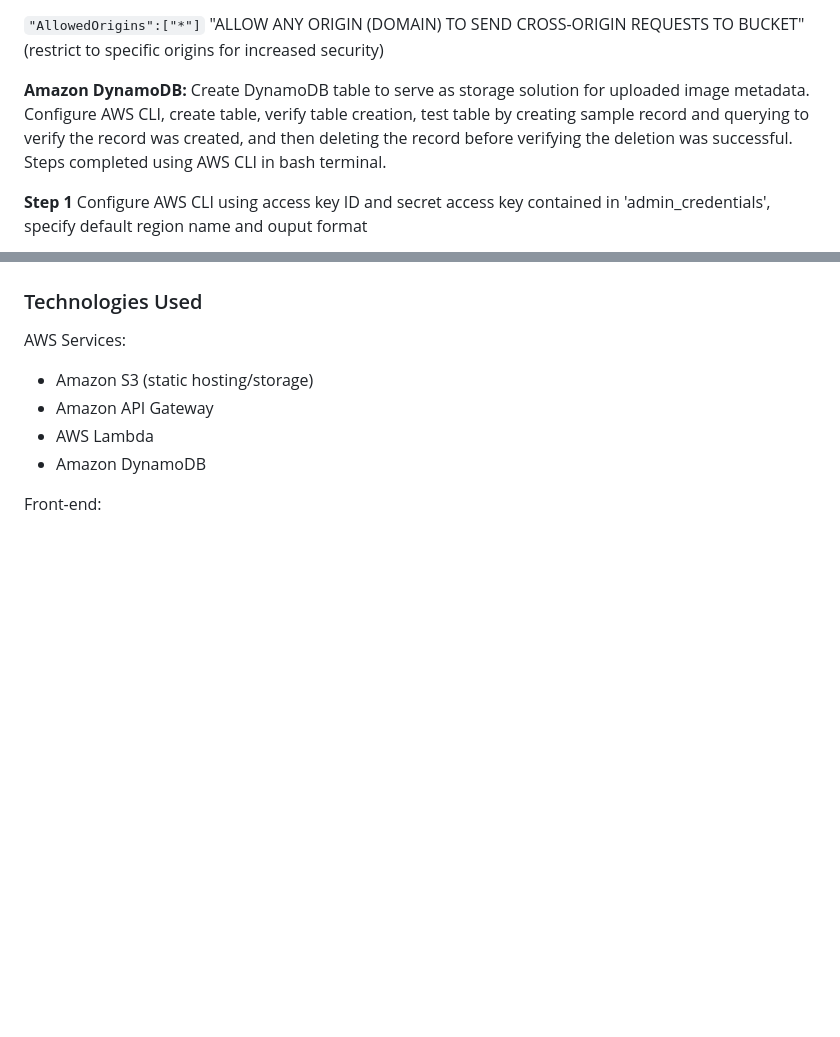
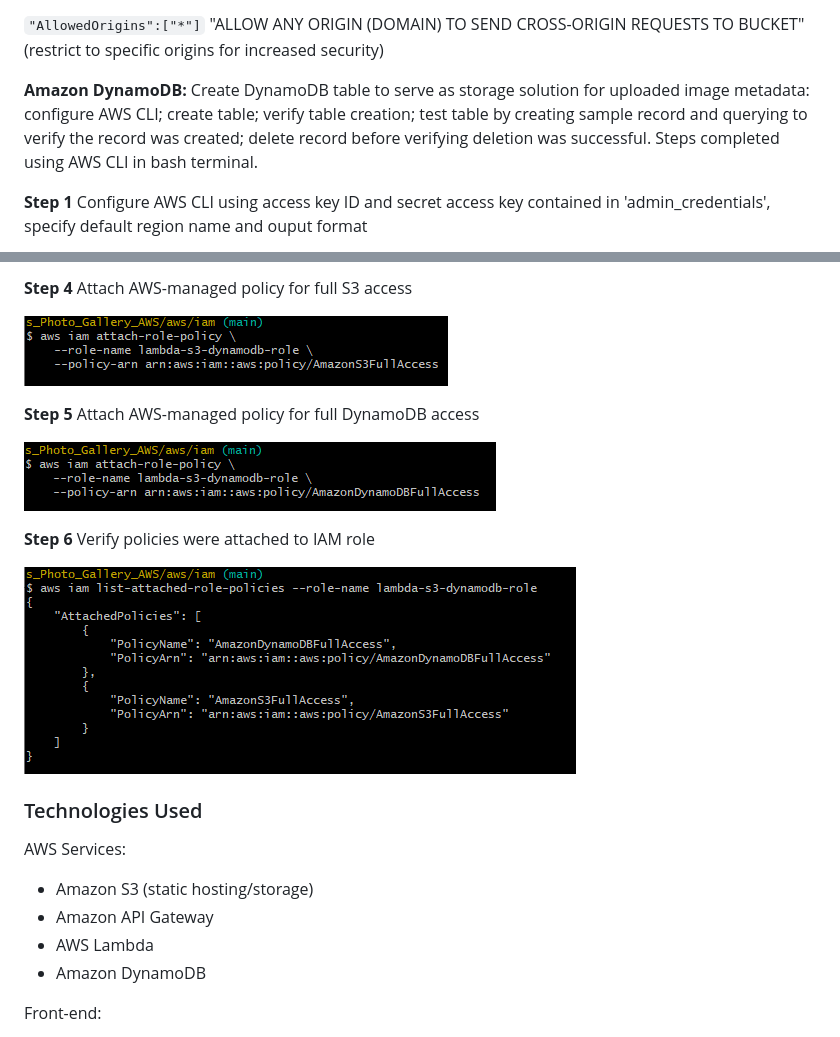
Before and after one commit to alexjp87/Cloud-AWS--Serverless_Photo_Gallery, a Markdown page: README.md, 2 parts joined by grey strips. GitHub-like rendering; pictures changed too: images/aws_screenshots/Lambda/06_verify_policies.PNG (added); blank space fills up the shorter version.

```diff
--- a/README.md
+++ b/README.md
@@ -99,7 +99,7 @@ Configuration explanation:
 `"AllowedOrigins":["*"]` "ALLOW ANY ORIGIN (DOMAIN) TO SEND CROSS-ORIGIN REQUESTS TO BUCKET" (restrict to specific origins for increased security)
 
 
-**Amazon DynamoDB:** Create DynamoDB table to serve as storage solution for uploaded image metadata. Configure AWS CLI, create table, verify table creation, test table by creating sample record and querying to verify the record was created, and then deleting the record before verifying the deletion was successful. Steps completed using AWS CLI in bash terminal.
+**Amazon DynamoDB:** Create DynamoDB table to serve as storage solution for uploaded image metadata: configure AWS CLI; create table; verify table creation; test table by creating sample record and querying to verify the record was created; delete record before verifying deletion was successful. Steps completed using AWS CLI in bash terminal.
 
 **Step 1** Configure AWS CLI using access key ID and secret access key contained in 'admin_credentials', specify default region name and ouput format
 
@@ -146,3 +160,16 @@ The json output currently displays `"TableStatus": "CREATING"`. This status will
+**Step 4** Attach AWS-managed policy for full S3 access
+
+!["04_s3_access_policy"](images/aws_screenshots/Lambda/04_s3_access_policy.PNG "S3 access policy")
+
+**Step 5** Attach AWS-managed policy for full DynamoDB access
+
+!["05_dynamodb_access_policy"](images/aws_screenshots/Lambda/05_dynamodb_access_policy.PNG "DynamoDB access policy")
+
+**Step 6** Verify policies were attached to IAM role
+
+!["06_verify_policies"](images/aws_screenshots/Lambda/06_verify_policies.PNG "Verify policies")
+
+
 
 ### Technologies Used
 
```
Also changed, not shown: other parts of README.md (+15 -1 lines), images/aws_screenshots/Lambda/01_trust_policy.PNG, images/aws_screenshots/Lambda/02_create_role.PNG, images/aws_screenshots/Lambda/03_verify_role.PNG (added), images/aws_screenshots/Lambda/04_s3_access_policy.PNG (renamed from images/aws_screenshots/Lambda/03_s3_access_policy.PNG), images/aws_screenshots/Lambda/05_dynamodb_access_policy.PNG (renamed from images/aws_screenshots/Lambda/04_dynamodb_access_policy.PNG).
